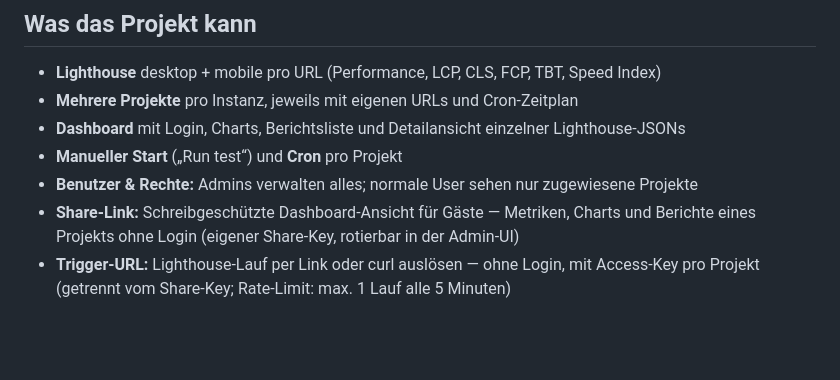
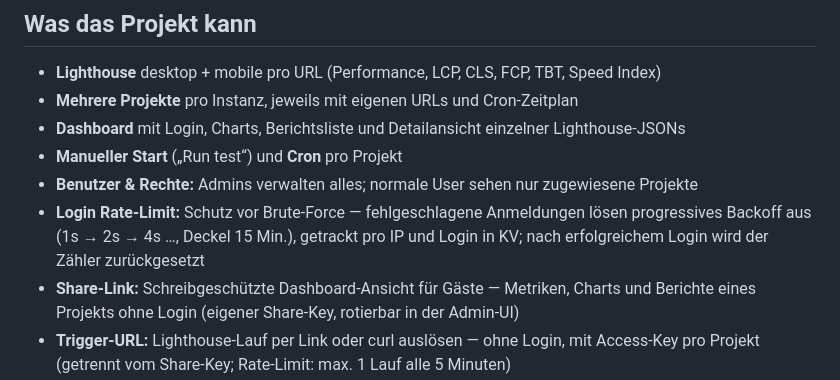
Before and after one commit to platomat/page-speed-tester-demo, a Markdown page: README.md, the part around the change. Drawn GitHub-style; blank space fills up the shorter version.

Commit message:
docs: mention login rate limit in README feature list

```diff
--- a/README.md
+++ b/README.md
@@ -13,6 +13,7 @@ Typischer Einsatz: mehrere Websites oder Kundenprojekte überwachen, Metriken in
 - **Dashboard** mit Login, Charts, Berichtsliste und Detailansicht einzelner Lighthouse-JSONs
 - **Manueller Start** („Run test“) und **Cron** pro Projekt
 - **Benutzer & Rechte:** Admins verwalten alles; normale User sehen nur zugewiesene Projekte
+- **Login Rate-Limit:** Schutz vor Brute-Force — fehlgeschlagene Anmeldungen lösen progressives Backoff aus (1s → 2s → 4s …, Deckel 15 Min.), getrackt pro IP und Login in KV; nach erfolgreichem Login wird der Zähler zurückgesetzt
 - **Share-Link:** Schreibgeschützte Dashboard-Ansicht für Gäste — Metriken, Charts und Berichte eines Projekts ohne Login (eigener Share-Key, rotierbar in der Admin-UI)
 - **Trigger-URL:** Lighthouse-Lauf per Link oder curl auslösen — ohne Login, mit Access-Key pro Projekt (getrennt vom Share-Key; Rate-Limit: max. 1 Lauf alle 5 Minuten)
 - **Speicher:** Metriken in **D1**, vollständige Berichte in **R2** — nichts Kritisches im Git-Repo
```
